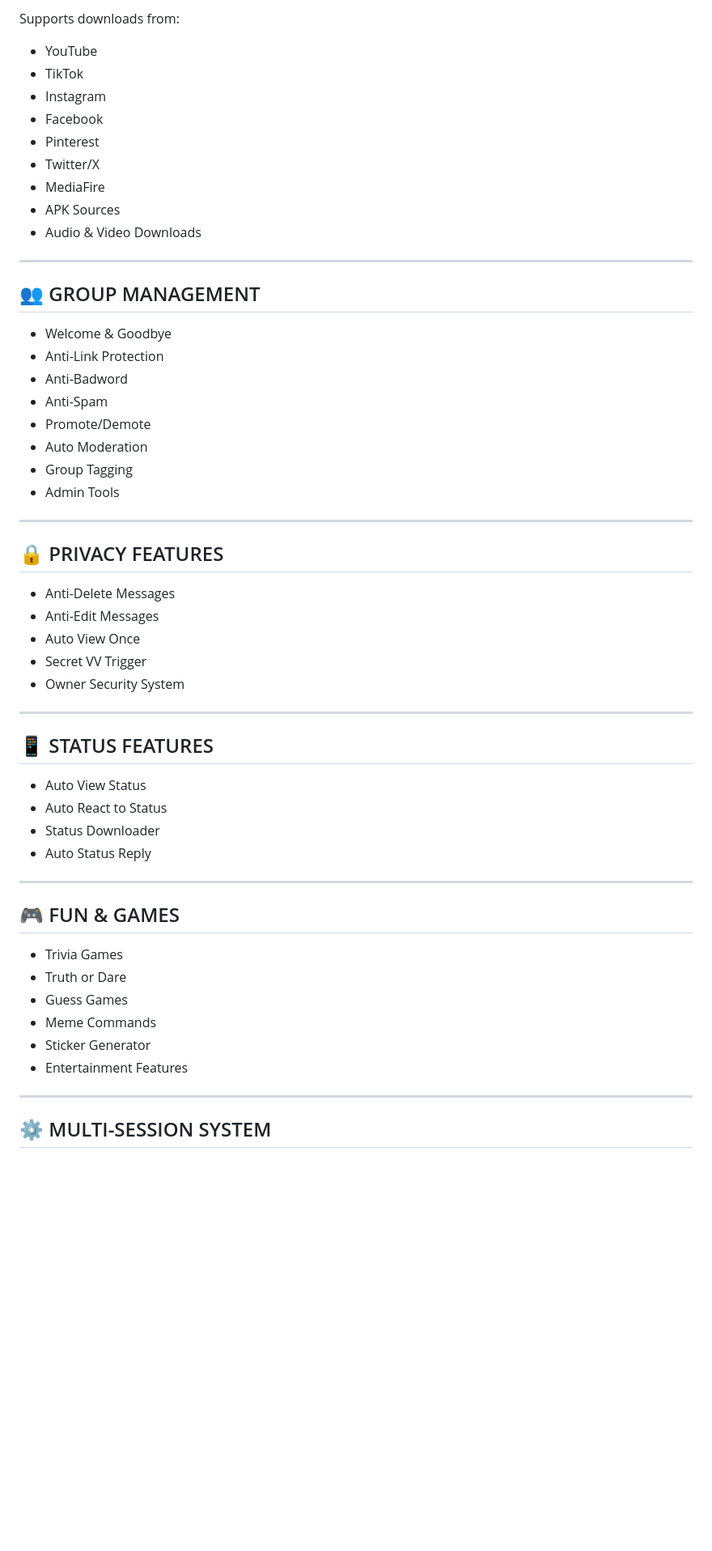
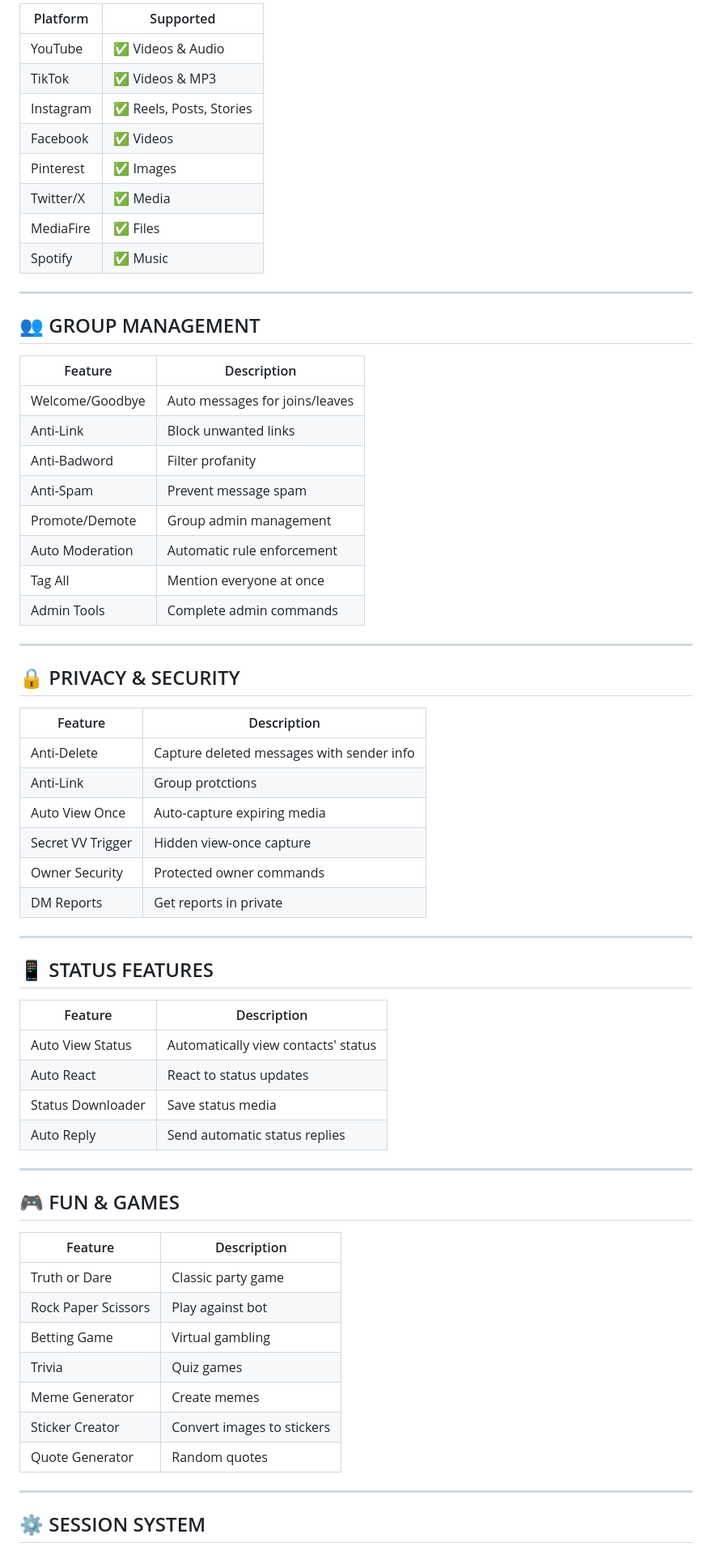
Before and after one commit to Brenaldmedia/Tracle-lite, a Markdown page: README.md, the part around one of its changes. Shown at 81% size. GitHub-like rendering; blank space fills up the shorter version.

```diff
--- a/README.md
+++ b/README.md
@@ -122,60 +109,69 @@ The bot is optimized for:
 
-Supports downloads from:
-
-- YouTube
-- TikTok
-- Instagram
-- Facebook
-- Pinterest
-- Twitter/X
-- MediaFire
-- APK Sources
-- Audio & Video Downloads
+| Platform | Supported |
+|----------|-----------|
+| YouTube | ✅ Videos & Audio |
+| TikTok | ✅ Videos & MP3 |
+| Instagram | ✅ Reels, Posts, Stories |
+| Facebook | ✅ Videos |
+| Pinterest | ✅ Images |
+| Twitter/X | ✅ Media |
+| MediaFire | ✅ Files |
+| Spotify | ✅ Music |
 
 ---
 
 ## 👥 GROUP MANAGEMENT
 
-- Welcome & Goodbye
-- Anti-Link Protection
-- Anti-Badword
-- Anti-Spam
-- Promote/Demote
-- Auto Moderation
-- Group Tagging
-- Admin Tools
+| Feature | Description |
+|---------|-------------|
+| Welcome/Goodbye | Auto messages for joins/leaves |
+| Anti-Link | Block unwanted links |
+| Anti-Badword | Filter profanity |
+| Anti-Spam | Prevent message spam |
+| Promote/Demote | Group admin management |
+| Auto Moderation | Automatic rule enforcement |
+| Tag All | Mention everyone at once |
+| Admin Tools | Complete admin commands |
 
 ---
 
-## 🔒 PRIVACY FEATURES
+## 🔒 PRIVACY & SECURITY
 
-- Anti-Delete Messages
-- Anti-Edit Messages
-- Auto View Once
-- Secret VV Trigger
-- Owner Security System
+| Feature | Description |
+|---------|-------------|
+| Anti-Delete | Capture deleted messages with sender info |
+| Anti-Link  | Group protctions |
+| Auto View Once | Auto-capture expiring media |
+| Secret VV Trigger | Hidden view-once capture |
+| Owner Security | Protected owner commands |
+| DM Reports | Get reports in private |
 
 ---
 
 ## 📱 STATUS FEATURES
 
-- Auto View Status
-- Auto React to Status
-- Status Downloader
-- Auto Status Reply
+| Feature | Description |
+|---------|-------------|
+| Auto View Status | Automatically view contacts' status |
+| Auto React | React to status updates |
+| Status Downloader | Save status media |
+| Auto Reply | Send automatic status replies |
 
 ---
 
 ## 🎮 FUN & GAMES
 
-- Trivia Games
-- Truth or Dare
-- Guess Games
-- Meme Commands
-- Sticker Generator
-- Entertainment Features
+| Feature | Description |
+|---------|-------------|
+| Truth or Dare | Classic party game |
+| Rock Paper Scissors | Play against bot |
+| Betting Game | Virtual gambling |
+| Trivia | Quiz games |
+| Meme Generator | Create memes |
+| Sticker Creator | Convert images to stickers |
+| Quote Generator | Random quotes |
 
 ---
 
-## ⚙️ MULTI-SESSION SYSTEM
+## ⚙️ SESSION SYSTEM
 
```
Also changed, not shown: other parts of README.md (+157 -98 lines).
